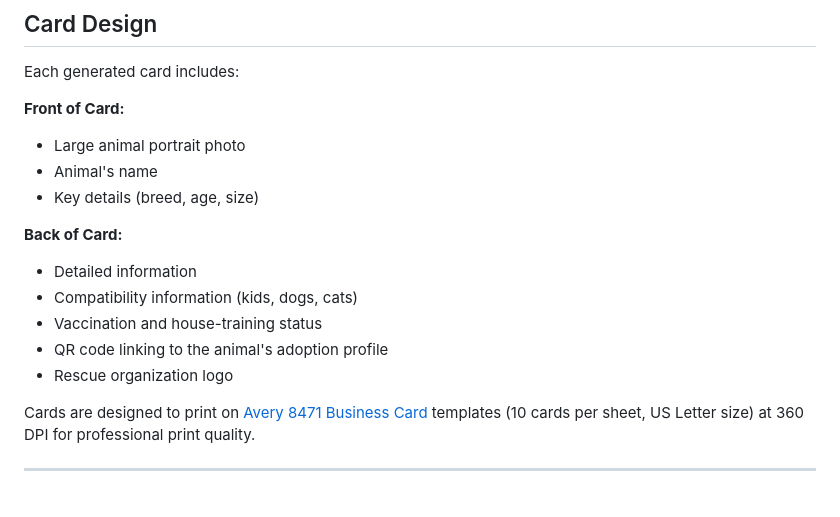
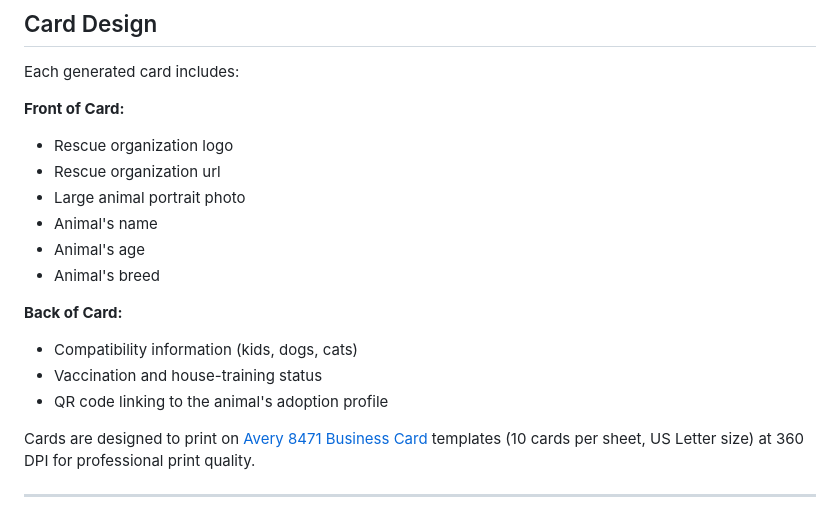
Before and after one commit to mmmaxwwwell/foster-card-generator, a Markdown page: README.md, the part around the change. Drawn GitHub-style.

```diff
--- a/README.md
+++ b/README.md
@@ -185,16 +185,17 @@ Click **Save Profile** to store the calibration data. Future prints will automat
 Each generated card includes:
 
 **Front of Card:**
+- Rescue organization logo
+- Rescue organization url
 - Large animal portrait photo
 - Animal's name
-- Key details (breed, age, size)
+- Animal's age
+- Animal's breed
 
 **Back of Card:**
-- Detailed information
 - Compatibility information (kids, dogs, cats)
 - Vaccination and house-training status
 - QR code linking to the animal's adoption profile
-- Rescue organization logo
 
 Cards are designed to print on [Avery 8471 Business Card](https://www.amazon.com/Avery-Printable-Business-Printers-Heavyweight/dp/B00006HQU9) templates (10 cards per sheet, US Letter size) at 360 DPI for professional print quality.
 
```
